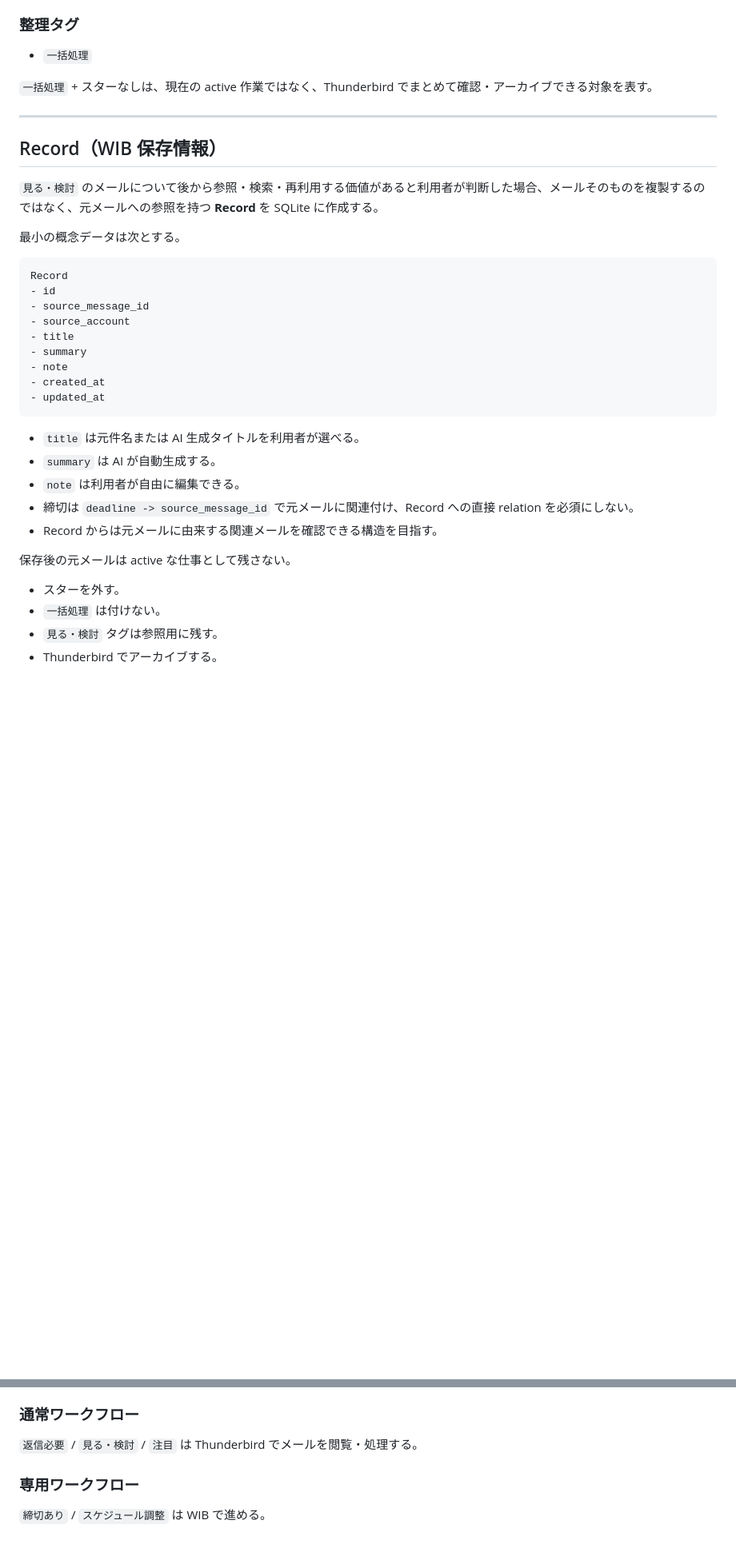
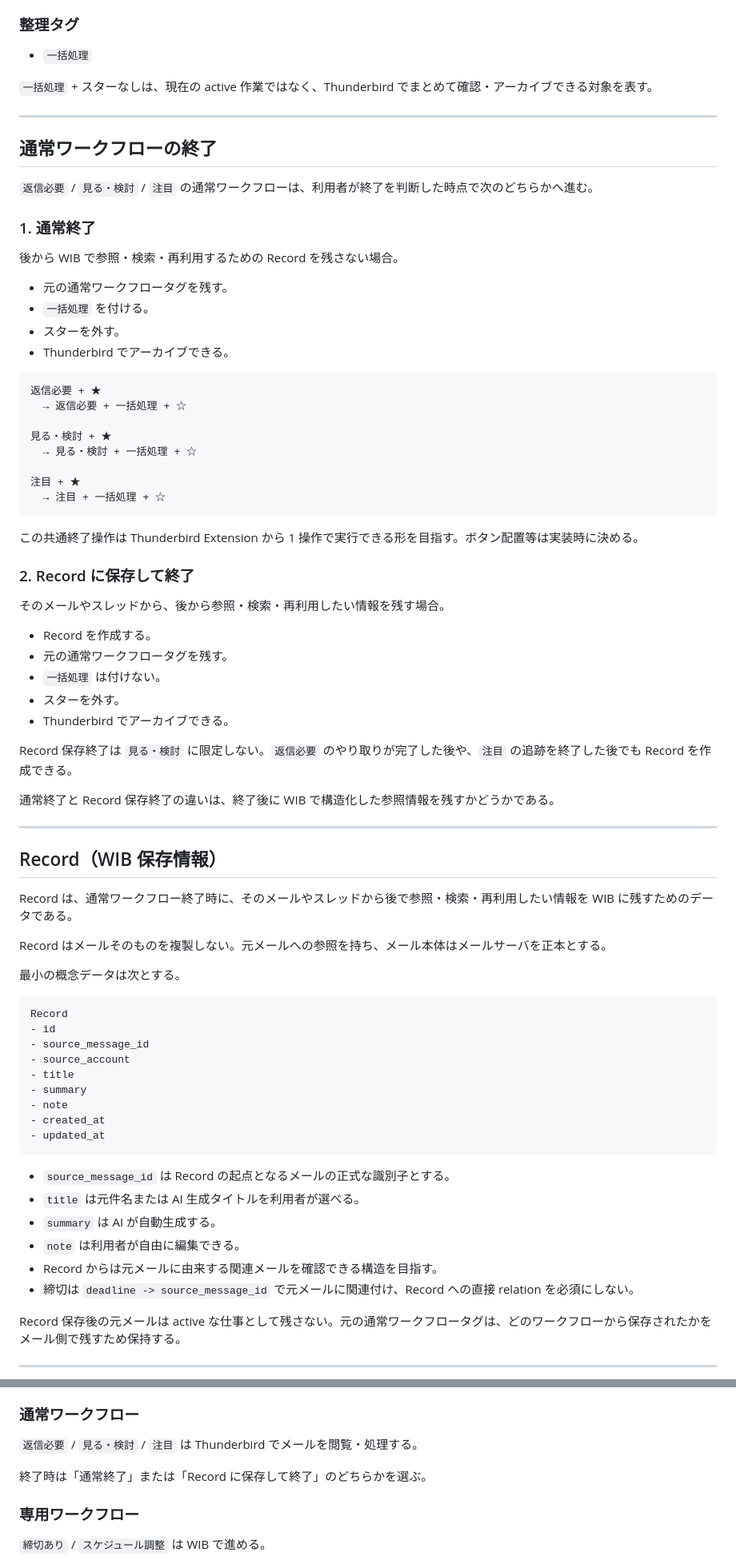
Before and after one commit to a3suger/WorkInBox, a Markdown page: docs/design_workflow.md, 2 parts joined by grey strips. Shown at 80% size. Drawn GitHub-style; blank space fills up the shorter version.

Commit message:
Refine normal workflow completion and records

````diff
--- a/docs/design_workflow.md
+++ b/docs/design_workflow.md
@@ -297,9 +280,53 @@ AI の対象条件そのものは TrackingBox の節で定義する。
 
 ---
 
+## 通常ワークフローの終了
+
+`返信必要` / `見る・検討` / `注目` の通常ワークフローは、利用者が終了を判断した時点で次のどちらかへ進む。
+
+### 1. 通常終了
+
+後から WIB で参照・検索・再利用するための Record を残さない場合。
+
+- 元の通常ワークフロータグを残す。
+- `一括処理` を付ける。
+- スターを外す。
+- Thunderbird でアーカイブできる。
+
+```text
+返信必要 + ★
+  → 返信必要 + 一括処理 + ☆
+
+見る・検討 + ★
+  → 見る・検討 + 一括処理 + ☆
+
+注目 + ★
+  → 注目 + 一括処理 + ☆
+```
+
+この共通終了操作は Thunderbird Extension から 1 操作で実行できる形を目指す。ボタン配置等は実装時に決める。
+
+### 2. Record に保存して終了
+
+そのメールやスレッドから、後から参照・検索・再利用したい情報を残す場合。
+
+- Record を作成する。
+- 元の通常ワークフロータグを残す。
+- `一括処理` は付けない。
+- スターを外す。
+- Thunderbird でアーカイブできる。
+
+Record 保存終了は `見る・検討` に限定しない。`返信必要` のやり取りが完了した後や、`注目` の追跡を終了した後でも Record を作成できる。
+
+通常終了と Record 保存終了の違いは、終了後に WIB で構造化した参照情報を残すかどうかである。
+
+---
+
 ## Record（WIB 保存情報）
 
-`見る・検討` のメールについて後から参照・検索・再利用する価値があると利用者が判断した場合、メールそのものを複製するのではなく、元メールへの参照を持つ **Record** を SQLite に作成する。
+Record は、通常ワークフロー終了時に、そのメールやスレッドから後で参照・検索・再利用したい情報を WIB に残すためのデータである。
+
+Record はメールそのものを複製しない。元メールへの参照を持ち、メール本体はメールサーバを正本とする。
 
 最小の概念データは次とする。
 
@@ -315,16 +342,14 @@ Record
 - updated_at
 ```
 
+- `source_message_id` は Record の起点となるメールの正式な識別子とする。
 - `title` は元件名または AI 生成タイトルを利用者が選べる。
 - `summary` は AI が自動生成する。
 - `note` は利用者が自由に編集できる。
+- Record からは元メールに由来する関連メールを確認できる構造を目指す。
 - 締切は `deadline -> source_message_id` で元メールに関連付け、Record への直接 relation を必須にしない。
-- Record からは元メールに由来する関連メールを確認できる構造を目指す。
 
-保存後の元メールは active な仕事として残さない。
+Record 保存後の元メールは active な仕事として残さない。元の通常ワークフロータグは、どのワークフローから保存されたかをメール側で残すため保持する。
 
-- スターを外す。
-- `一括処理` は付けない。
-- `見る・検討` タグは参照用に残す。
-- Thunderbird でアーカイブする。
+---
 
@@ -398,6 +430,8 @@ WIB ダッシュボードで全体を確認
 ### 通常ワークフロー
 
 `返信必要` / `見る・検討` / `注目` は Thunderbird でメールを閲覧・処理する。
+
+終了時は「通常終了」または「Record に保存して終了」のどちらかを選ぶ。
 
 ### 専用ワークフロー
 
````
Also changed, not shown: other parts of docs/design_workflow.md (+32 -42 lines).
